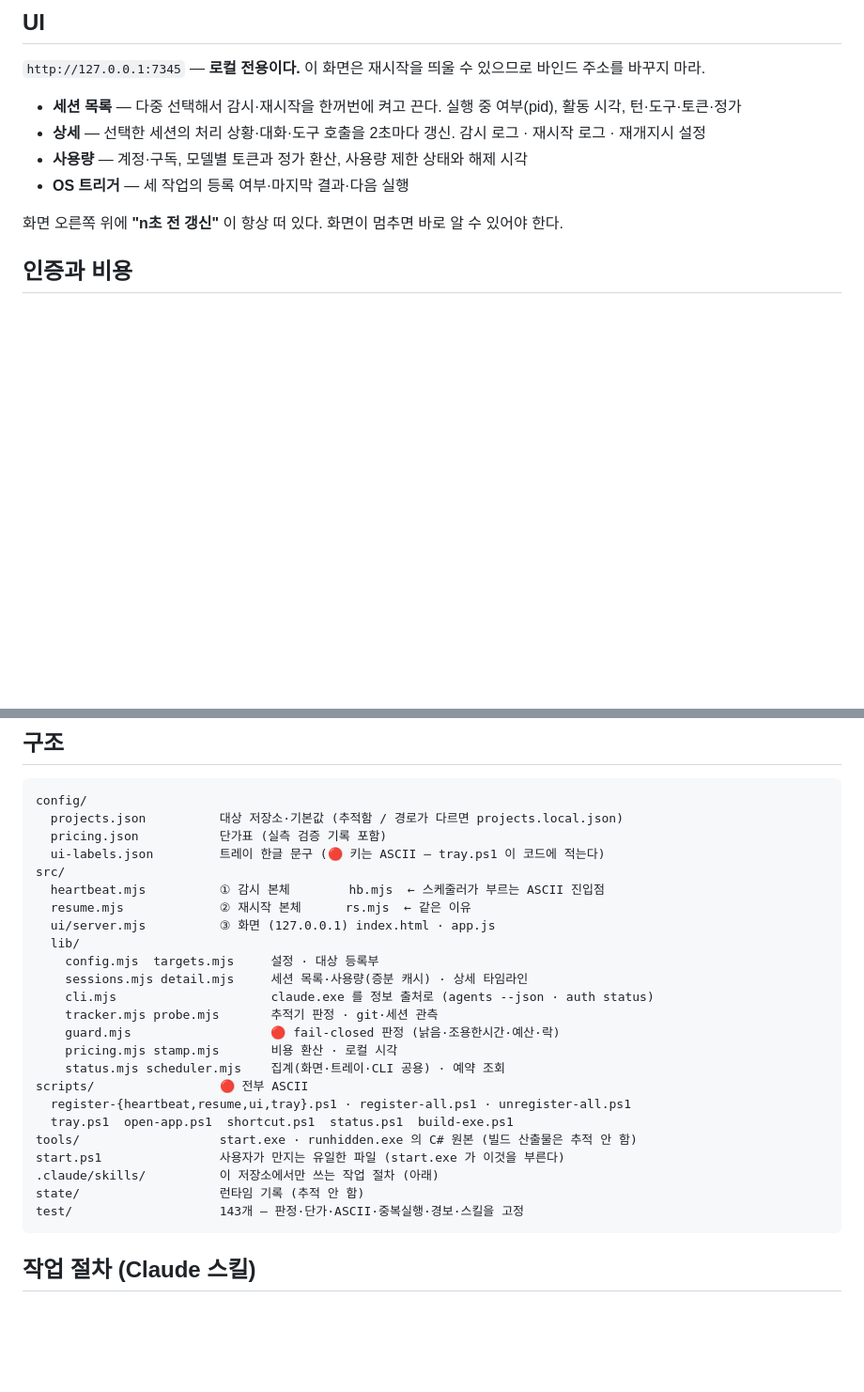
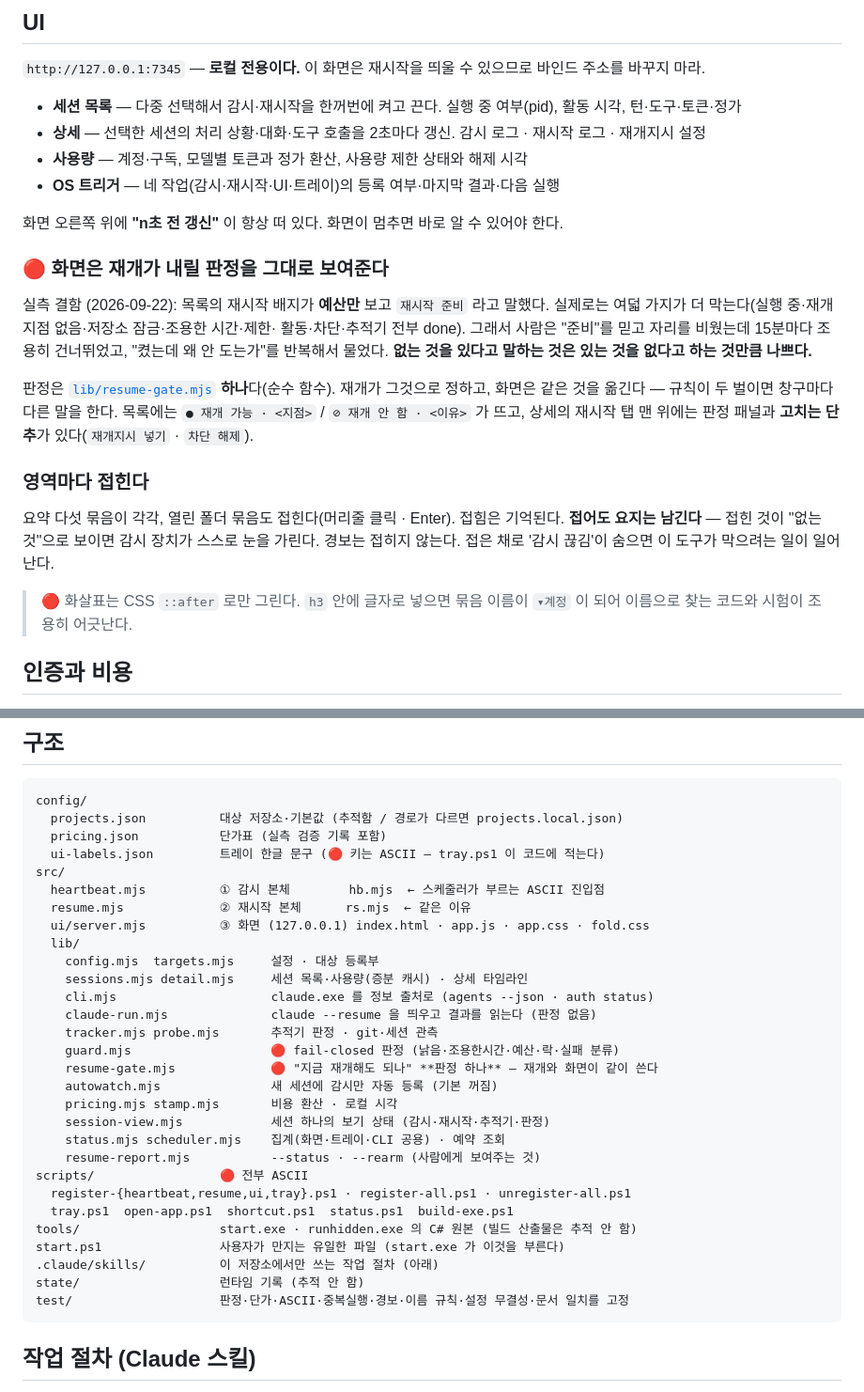
Before and after one commit to anthonyseon/RetrySession, a Markdown page: README.md, 2 parts joined by grey strips. Shown at 94% size. GitHub-like rendering; blank space fills up the shorter version.

````diff
--- a/README.md
+++ b/README.md
@@ -143,9 +143,31 @@ pid 가 **재사용된** 경우까지 가리려고 락에 프로세스 시작
 - **세션 목록** — 다중 선택해서 감시·재시작을 한꺼번에 켜고 끈다. 실행 중 여부(pid), 활동 시각, 턴·도구·토큰·정가
 - **상세** — 선택한 세션의 처리 상황·대화·도구 호출을 2초마다 갱신. 감시 로그 · 재시작 로그 · 재개지시 설정
 - **사용량** — 계정·구독, 모델별 토큰과 정가 환산, 사용량 제한 상태와 해제 시각
-- **OS 트리거** — 세 작업의 등록 여부·마지막 결과·다음 실행
+- **OS 트리거** — 네 작업(감시·재시작·UI·트레이)의 등록 여부·마지막 결과·다음 실행
 
 화면 오른쪽 위에 **"n초 전 갱신"** 이 항상 떠 있다. 화면이 멈추면 바로 알 수 있어야 한다.
+
+### 🔴 화면은 재개가 내릴 판정을 **그대로** 보여준다
+
+실측 결함 (2026-09-22): 목록의 재시작 배지가 **예산만** 보고 `재시작 준비` 라고 말했다.
+실제로는 여덟 가지가 더 막는다(실행 중·재개 지점 없음·저장소 잠금·조용한 시간·제한·
+활동·차단·추적기 전부 done). 그래서 사람은 "준비"를 믿고 자리를 비웠는데 15분마다
+조용히 건너뛰었고, "켰는데 왜 안 도는가"를 반복해서 물었다.
+**없는 것을 있다고 말하는 것은 있는 것을 없다고 하는 것만큼 나쁘다.**
+
+판정은 [`lib/resume-gate.mjs`](./src/lib/resume-gate.mjs) **하나**다(순수 함수).
+재개가 그것으로 정하고, 화면은 같은 것을 옮긴다 — 규칙이 두 벌이면 창구마다 다른 말을 한다.
+목록에는 `● 재개 가능 · <지점>` / `⊘ 재개 안 함 · <이유>` 가 뜨고, 상세의 재시작 탭 맨
+위에는 판정 패널과 **고치는 단추**가 있다(`재개지시 넣기` · `차단 해제`).
+
+### 영역마다 접힌다
+
+요약 다섯 묶음이 각각, 열린 폴더 묶음도 접힌다(머리줄 클릭 · Enter). 접힘은 기억된다.
+**접어도 요지는 남긴다** — 접힌 것이 "없는 것"으로 보이면 감시 장치가 스스로 눈을 가린다.
+경보는 접히지 않는다. 접은 채로 '감시 끊김'이 숨으면 이 도구가 막으려는 일이 일어난다.
+
+> 🔴 화살표는 CSS `::after` 로만 그린다. `h3` 안에 글자로 넣으면 묶음 이름이 `▾계정` 이
+> 되어 이름으로 찾는 코드와 시험이 조용히 어긋난다.
 
 ## 인증과 비용
 
@@ -225,15 +247,20 @@ config/
 src/
   heartbeat.mjs          ① 감시 본체        hb.mjs  ← 스케줄러가 부르는 ASCII 진입점
   resume.mjs             ② 재시작 본체      rs.mjs  ← 같은 이유
-  ui/server.mjs          ③ 화면 (127.0.0.1) index.html · app.js
+  ui/server.mjs          ③ 화면 (127.0.0.1) index.html · app.js · app.css · fold.css
   lib/
     config.mjs  targets.mjs     설정 · 대상 등록부
     sessions.mjs detail.mjs     세션 목록·사용량(증분 캐시) · 상세 타임라인
     cli.mjs                     claude.exe 를 정보 출처로 (agents --json · auth status)
+    claude-run.mjs              claude --resume 을 띄우고 결과를 읽는다 (판정 없음)
     tracker.mjs probe.mjs       추적기 판정 · git·세션 관측
-    guard.mjs                   🔴 fail-closed 판정 (낡음·조용한시간·예산·락)
+    guard.mjs                   🔴 fail-closed 판정 (낡음·조용한시간·예산·락·실패 분류)
+    resume-gate.mjs             🔴 "지금 재개해도 되나" **판정 하나** — 재개와 화면이 같이 쓴다
+    autowatch.mjs               새 세션에 감시만 자동 등록 (기본 꺼짐)
     pricing.mjs stamp.mjs       비용 환산 · 로컬 시각
+    session-view.mjs            세션 하나의 보기 상태 (감시·재시작·추적기·판정)
     status.mjs scheduler.mjs    집계(화면·트레이·CLI 공용) · 예약 조회
+    resume-report.mjs           --status · --rearm (사람에게 보여주는 것)
 scripts/                 🔴 전부 ASCII
   register-{heartbeat,resume,ui,tray}.ps1 · register-all.ps1 · unregister-all.ps1
   tray.ps1  open-app.ps1  shortcut.ps1  status.ps1  build-exe.ps1
@@ -241,7 +268,7 @@ tools/                   start.exe · runhidden.exe 의 C# 원본 (빌드 산출
 start.ps1                사용자가 만지는 유일한 파일 (start.exe 가 이것을 부른다)
 .claude/skills/          이 저장소에서만 쓰는 작업 절차 (아래)
 state/                   런타임 기록 (추적 안 함)
-test/                    143개 — 판정·단가·ASCII·중복실행·경보·스킬을 고정
+test/                    판정·단가·ASCII·중복실행·경보·이름 규칙·설정 무결성·문서 일치를 고정
 ```
 
 ## 작업 절차 (Claude 스킬)
````
Also changed, not shown: Manual.md (+38 -5 lines).
